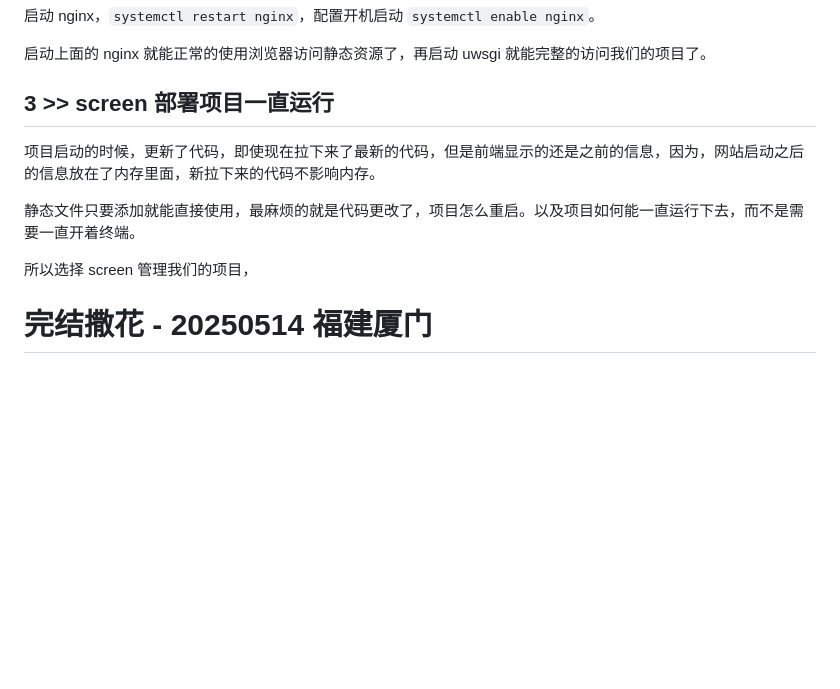
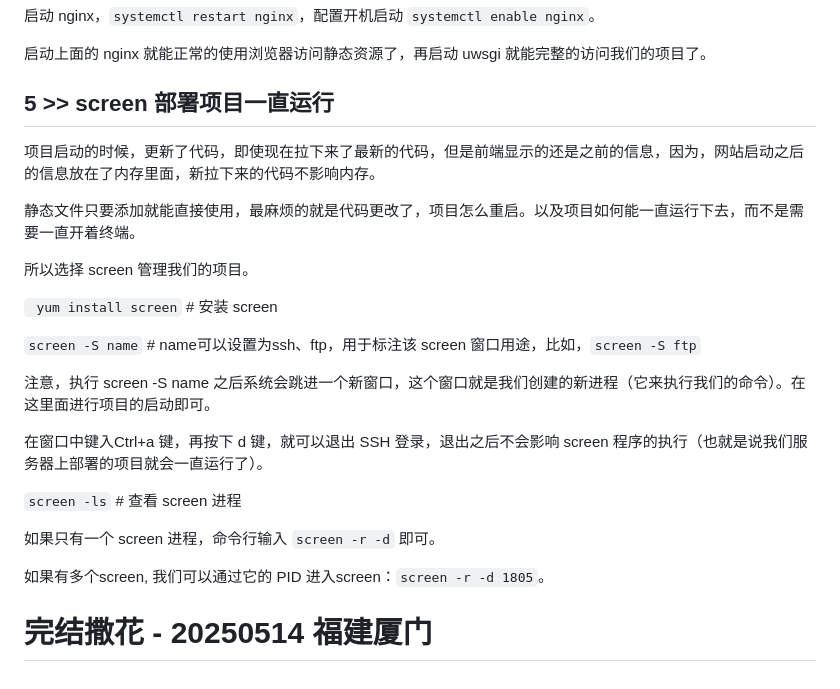
Before and after one commit to fangqing408/03-xmu-llap, a Markdown page: recognition/007.md, the part around one of its changes. Drawn GitHub-style; blank space fills up the shorter version.

```diff
--- a/recognition/007.md
+++ b/recognition/007.md
@@ -105,12 +151,26 @@ http {
 
 启动上面的 nginx 就能正常的使用浏览器访问静态资源了，再启动 uwsgi 就能完整的访问我们的项目了。
 
-## 3 >> screen 部署项目一直运行
+## 5 >> screen 部署项目一直运行
 
 项目启动的时候，更新了代码，即使现在拉下来了最新的代码，但是前端显示的还是之前的信息，因为，网站启动之后的信息放在了内存里面，新拉下来的代码不影响内存。
 
 静态文件只要添加就能直接使用，最麻烦的就是代码更改了，项目怎么重启。以及项目如何能一直运行下去，而不是需要一直开着终端。
 
-所以选择 screen 管理我们的项目，
+所以选择 screen 管理我们的项目。
+
+` yum install screen`    # 安装 screen
+
+`screen -S name`    # name可以设置为ssh、ftp，用于标注该 screen 窗口用途，比如，`screen -S ftp`
+
+注意，执行 screen -S name 之后系统会跳进一个新窗口，这个窗口就是我们创建的新进程（它来执行我们的命令）。在这里面进行项目的启动即可。
+
+在窗口中键入Ctrl+a 键，再按下 d 键，就可以退出 SSH 登录，退出之后不会影响 screen 程序的执行（也就是说我们服务器上部署的项目就会一直运行了）。
+
+`screen -ls`    # 查看 screen 进程
+
+如果只有一个 screen 进程，命令行输入 `screen -r -d` 即可。
+
+如果有多个screen, 我们可以通过它的 PID 进入screen：`screen -r -d 1805`。
 
 # 完结撒花 - 20250514 福建厦门
```
Also changed, not shown: other parts of recognition/007.md (+47 -1 lines).
